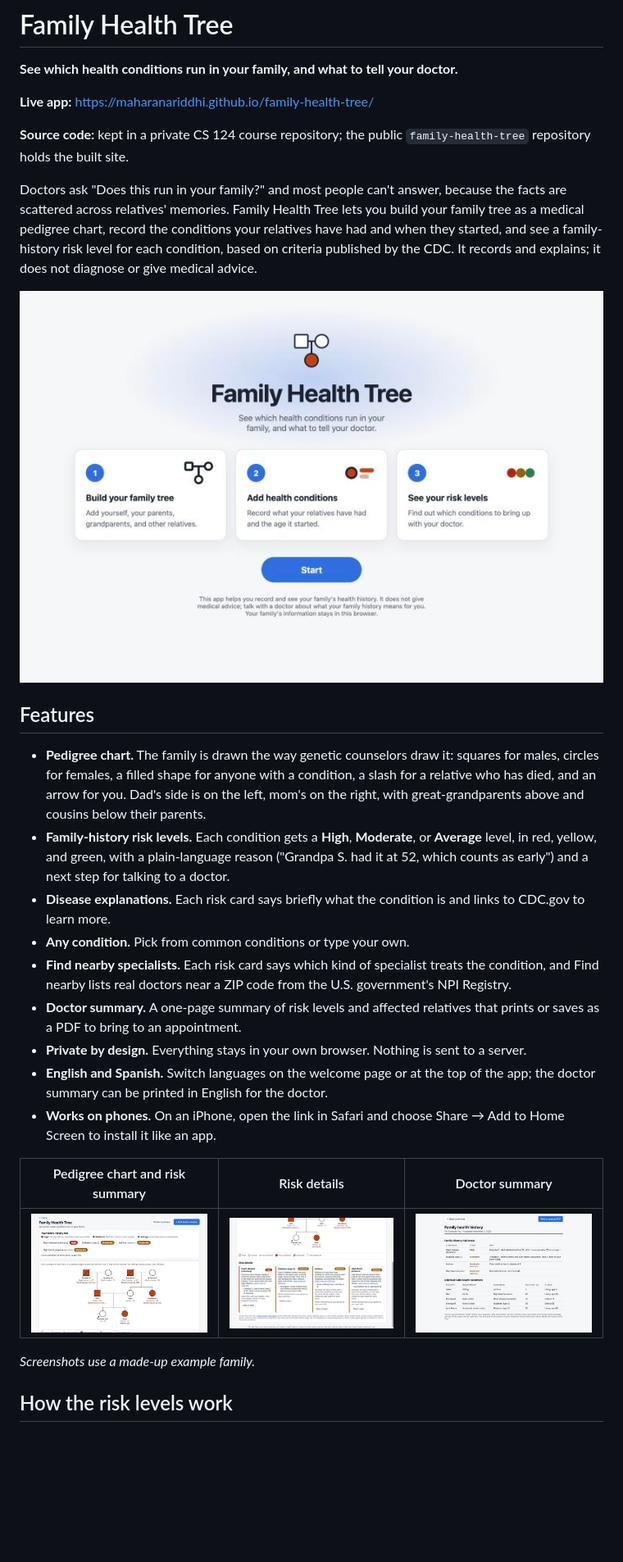
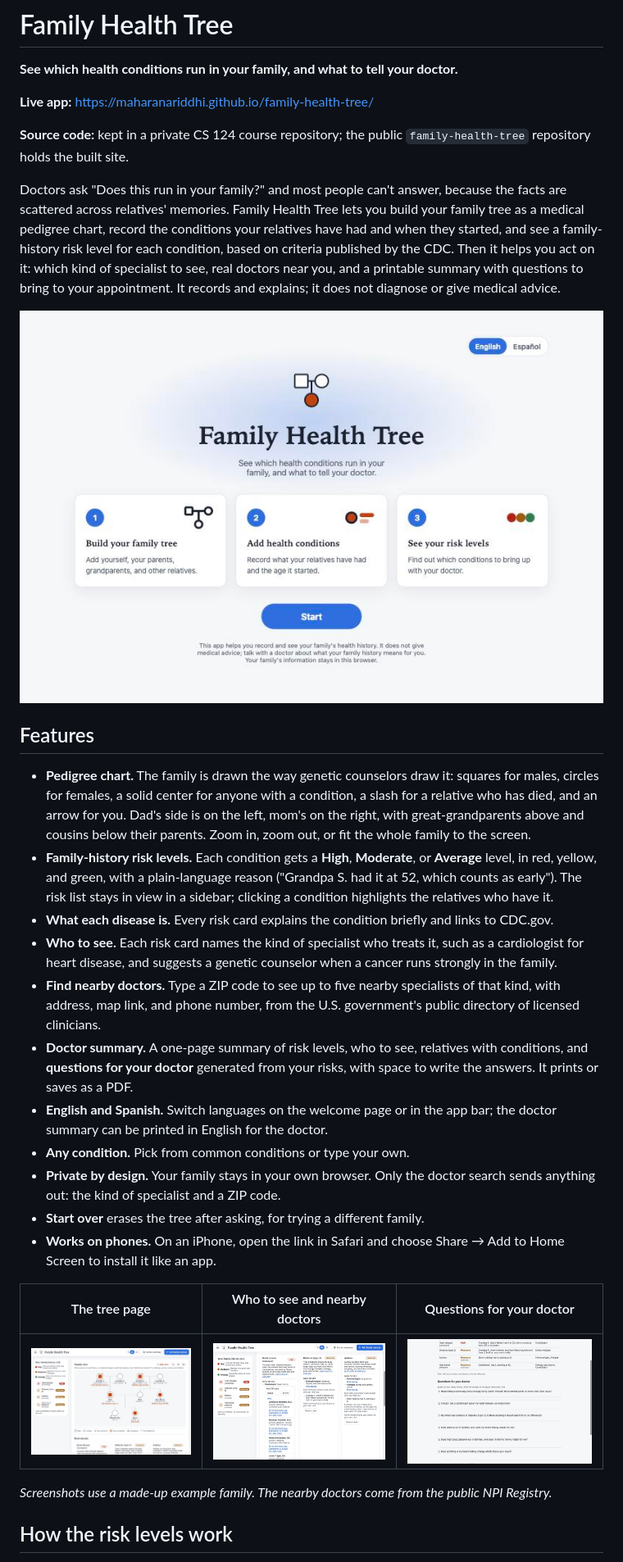
Before and after one commit to maharanariddhi/family-health-tree, a Markdown page: README.md, the part around one of its changes. Shown at 82% size. Rendered like a GitHub page; pictures changed too: docs/doctor-summary.jpg, docs/pedigree-chart.jpg, docs/risk-cards.jpg; blank space fills up the shorter version.

Commit message:
Deploy Family Health Tree

```diff
--- a/README.md
+++ b/README.md
@@ -6,21 +6,23 @@
 
 **Source code:** kept in a private CS 124 course repository; the public `family-health-tree` repository holds the built site.
 
-Doctors ask "Does this run in your family?" and most people can't answer, because the facts are scattered across relatives' memories. Family Health Tree lets you build your family tree as a medical pedigree chart, record the conditions your relatives have had and when they started, and see a family-history risk level for each condition, based on criteria published by the CDC. It records and explains; it does not diagnose or give medical advice.
+Doctors ask "Does this run in your family?" and most people can't answer, because the facts are scattered across relatives' memories. Family Health Tree lets you build your family tree as a medical pedigree chart, record the conditions your relatives have had and when they started, and see a family-history risk level for each condition, based on criteria published by the CDC. Then it helps you act on it: which kind of specialist to see, real doctors near you, and a printable summary with questions to bring to your appointment. It records and explains; it does not diagnose or give medical advice.
 
 ![Welcome page with three steps: build your family tree, add health conditions, see your risk levels](docs/welcome.jpg)
 
 ## Features
 
-- **Pedigree chart.** The family is drawn the way genetic counselors draw it: squares for males, circles for females, a filled shape for anyone with a condition, a slash for a relative who has died, and an arrow for you. Dad's side is on the left, mom's on the right, with great-grandparents above and cousins below their parents.
-- **Family-history risk levels.** Each condition gets a **High**, **Moderate**, or **Average** level, in red, yellow, and green, with a plain-language reason ("Grandpa S. had it at 52, which counts as early") and a next step for talking to a doctor.
-- **Disease explanations.** Each risk card says briefly what the condition is and links to CDC.gov to learn more.
+- **Pedigree chart.** The family is drawn the way genetic counselors draw it: squares for males, circles for females, a solid center for anyone with a condition, a slash for a relative who has died, and an arrow for you. Dad's side is on the left, mom's on the right, with great-grandparents above and cousins below their parents. Zoom in, zoom out, or fit the whole family to the screen.
+- **Family-history risk levels.** Each condition gets a **High**, **Moderate**, or **Average** level, in red, yellow, and green, with a plain-language reason ("Grandpa S. had it at 52, which counts as early"). The risk list stays in view in a sidebar; clicking a condition highlights the relatives who have it.
+- **What each disease is.** Every risk card explains the condition briefly and links to CDC.gov.
+- **Who to see.** Each risk card names the kind of specialist who treats it, such as a cardiologist for heart disease, and suggests a genetic counselor when a cancer runs strongly in the family.
+- **Find nearby doctors.** Type a ZIP code to see up to five nearby specialists of that kind, with address, map link, and phone number, from the U.S. government's public directory of licensed clinicians.
+- **Doctor summary.** A one-page summary of risk levels, who to see, relatives with conditions, and **questions for your doctor** generated from your risks, with space to write the answers. It prints or saves as a PDF.
+- **English and Spanish.** Switch languages on the welcome page or in the app bar; the doctor summary can be printed in English for the doctor.
 - **Any condition.** Pick from common conditions or type your own.
-- **Find nearby specialists.** Each risk card says which kind of specialist treats the condition, and Find nearby lists real doctors near a ZIP code from the U.S. government's NPI Registry.
-- **Doctor summary.** A one-page summary of risk levels and affected relatives that prints or saves as a PDF to bring to an appointment.
-- **Private by design.** Everything stays in your own browser. Nothing is sent to a server.
-- **English and Spanish.** Switch languages on the welcome page or at the top of the app; the doctor summary can be printed in English for the doctor.
+- **Private by design.** Your family stays in your own browser. Only the doctor search sends anything out: the kind of specialist and a ZIP code.
+- **Start over** erases the tree after asking, for trying a different family.
 - **Works on phones.** On an iPhone, open the link in Safari and choose Share → Add to Home Screen to install it like an app.
 
-| Pedigree chart and risk summary | Risk details | Doctor summary |
+| The tree page | Who to see and nearby doctors | Questions for your doctor |
 |---|---|---|
@@ -28,5 +30,5 @@ Doctors ask "Does this run in your family?" and most people can't answer, becaus
 
-*Screenshots use a made-up example family.*
+*Screenshots use a made-up example family. The nearby doctors come from the public NPI Registry.*
 
 ## How the risk levels work
 
```
Also changed, not shown: other parts of README.md (+31 -16 lines), 5 other files.
